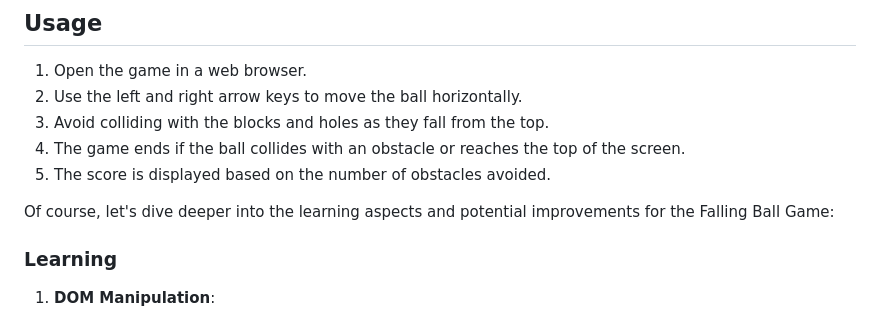
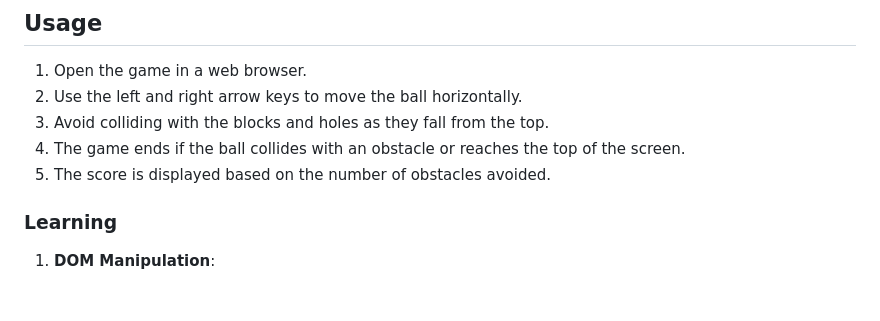
Before and after one commit to patil-swap/Projects, a Markdown page: Falling Ball/README.md, the part around the change. GitHub-like rendering; blank space fills up the shorter version.

Commit message:
Makes minor changes in the Readme file

```diff
--- a/Falling Ball/README.md
+++ b/Falling Ball/README.md
@@ -30,8 +30,6 @@ The Falling Ball Game is a simple web-based game where players control a ball th
 3. Avoid colliding with the blocks and holes as they fall from the top.
 4. The game ends if the ball collides with an obstacle or reaches the top of the screen.
 5. The score is displayed based on the number of obstacles avoided.
-
-Of course, let's dive deeper into the learning aspects and potential improvements for the Falling Ball Game:
 
 ### Learning
 
```
